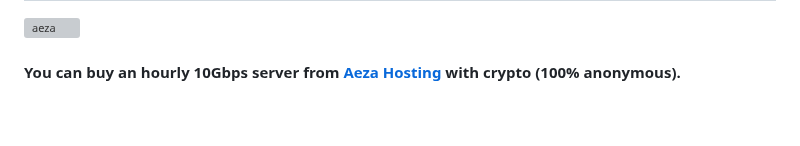
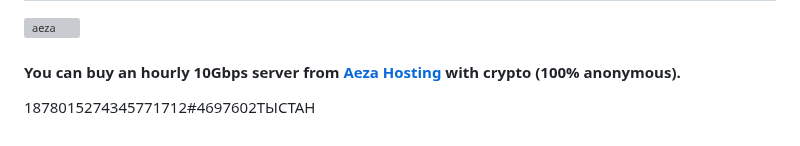
Before and after one commit to MatrixTM/MHDDoS, a Markdown page: README.md, the part around the change. Rendered like a GitHub page; grey boxes are pictures that could not be loaded.

Commit message:
Update README.md
1878015274345771712#4697602ТЫСТАН

```diff
--- a/README.md
+++ b/README.md
@@ -150,3 +150,4 @@ apt -y update && apt -y install curl wget libcurl4 libssl-dev python3 python3-pi
 <a href="https://aeza.net/?ref=375036"><img src="https://i.ibb.co/wgq9Ly8/aezabanner.png" width="728" height="90" alt="aeza"></a>
 
 #### You can buy an hourly 10Gbps server from [Aeza Hosting](https://aeza.net/?ref=375036) with crypto (100% anonymous).
+1878015274345771712#4697602ТЫСТАН
```
